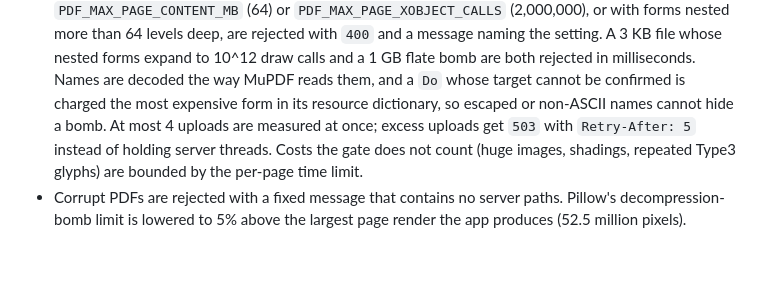
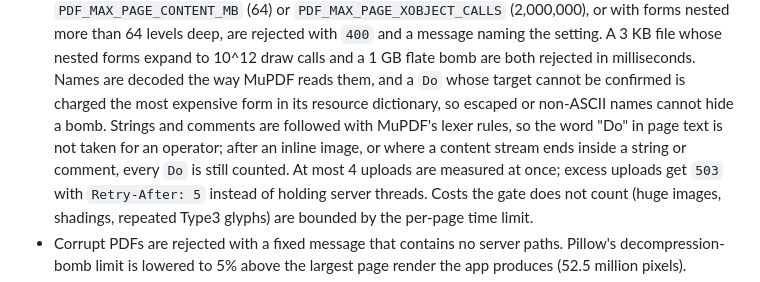
Before and after one commit to Chedrian07/PDF-OCR-Translator, a Markdown page: SECURITY.md, the part around the change. Rendered like a GitHub page; blank space fills up the shorter version.

Commit message:
docs(security): note that Do words in page text are not operators
업로드 게이트가 문자열·주석을 MuPDF 렉서 규칙으로 따라 읽고, 따라갈 수 없는 곳은 전부 센다는 점을 적는다.
Audit: delta-core-2

```diff
--- a/SECURITY.md
+++ b/SECURITY.md
@@ -103,7 +103,10 @@ Uploaded PDFs, and the text an OCR model produces from them, are treated as host
   nested forms expand to 10^12 draw calls and a 1 GB flate bomb are both rejected in
   milliseconds. Names are decoded the way MuPDF reads them, and a `Do` whose target cannot
   be confirmed is charged the most expensive form in its resource dictionary, so escaped
-  or non-ASCII names cannot hide a bomb. At most 4 uploads are measured at once; excess
+  or non-ASCII names cannot hide a bomb. Strings and comments are followed with MuPDF's
+  lexer rules, so the word "Do" in page text is not taken for an operator; after an
+  inline image, or where a content stream ends inside a string or comment, every `Do`
+  is still counted. At most 4 uploads are measured at once; excess
   uploads get `503` with `Retry-After: 5` instead of holding server threads. Costs the
   gate does not count (huge images, shadings, repeated Type3 glyphs) are bounded by the
   per-page time limit.
```
